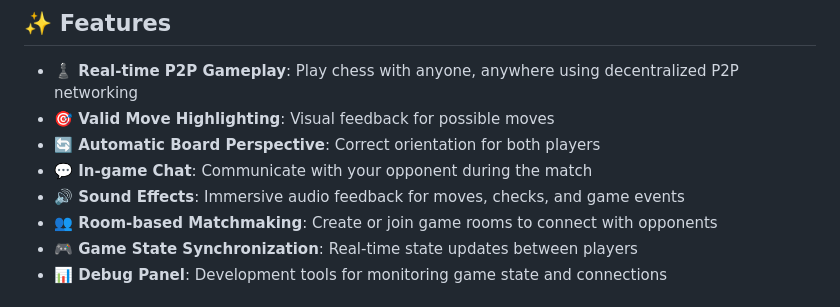
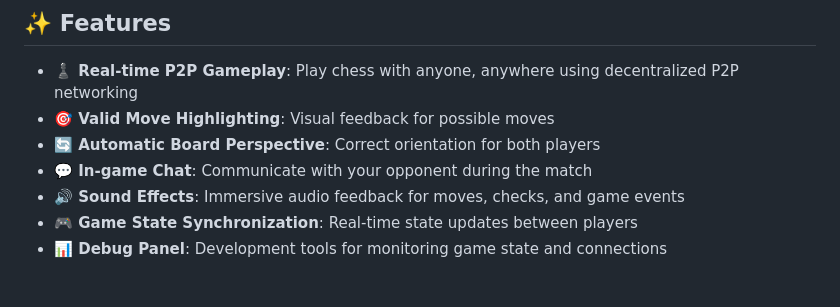
Before and after one commit to Dhruv54/P2P-Chess-Game, a Markdown page: README.md, the part around the change. GitHub-like rendering.

```diff
--- a/README.md
+++ b/README.md
@@ -16,7 +16,6 @@ A real-time peer-to-peer chess game built with modern web technologies. Play che
 - **🔄 Automatic Board Perspective**: Correct orientation for both players
 - **💬 In-game Chat**: Communicate with your opponent during the match
 - **🔊 Sound Effects**: Immersive audio feedback for moves, checks, and game events
-- **👥 Room-based Matchmaking**: Create or join game rooms to connect with opponents
 - **🎮 Game State Synchronization**: Real-time state updates between players
 - **📊 Debug Panel**: Development tools for monitoring game state and connections
 
```
